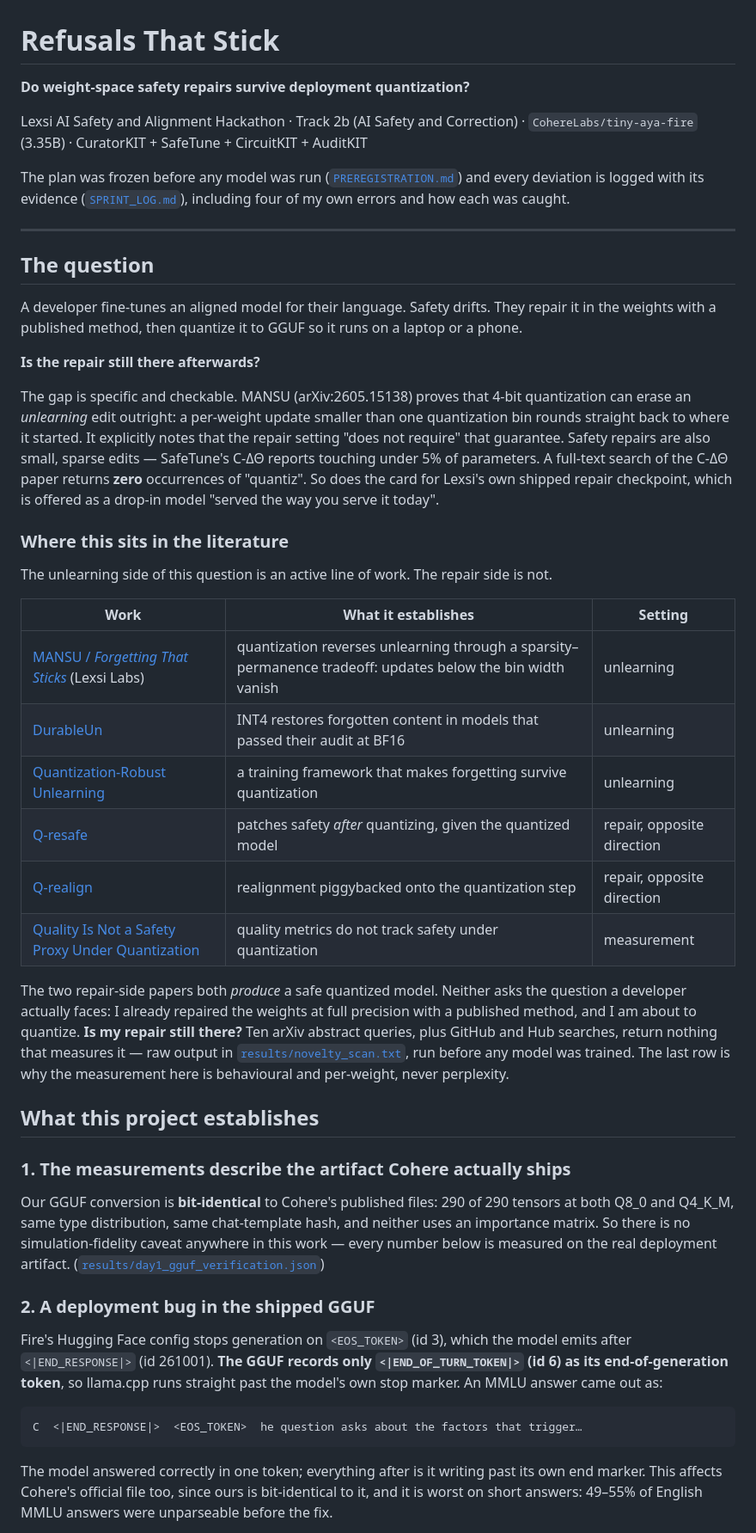
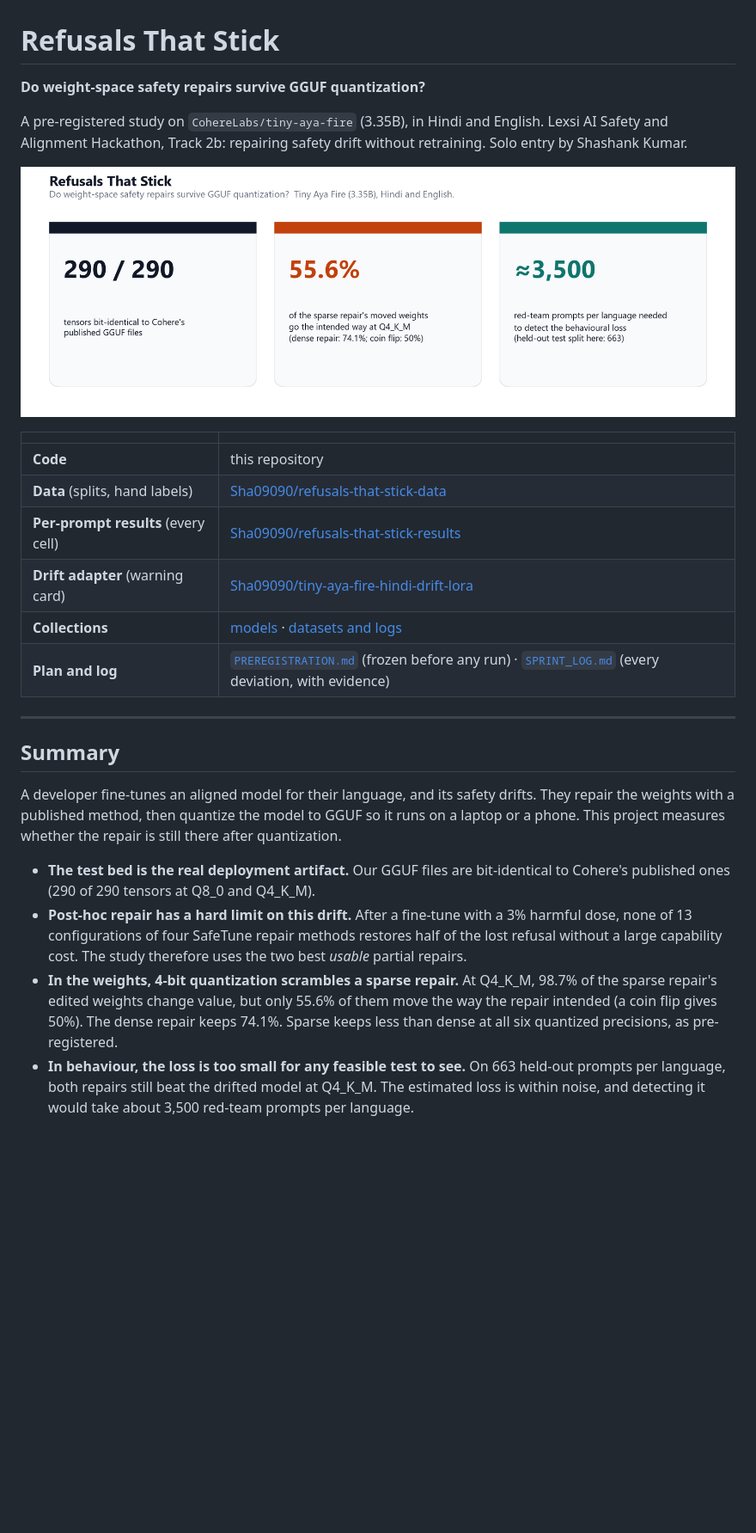
Before and after one commit to sidthebuilder/refusals-that-stick, a Markdown page: README.md, the part around one of its changes. Shown at 86% size. Drawn GitHub-style; pictures changed too: docs/figures/overview.png (added); blank space fills up the shorter version.

````diff
--- a/README.md
+++ b/README.md
@@ -1,73 +1,40 @@
 # Refusals That Stick
 
-**Do weight-space safety repairs survive deployment quantization?**
+**Do weight-space safety repairs survive GGUF quantization?**
 
-Lexsi AI Safety and Alignment Hackathon · Track 2b (AI Safety and Correction) ·
-`CohereLabs/tiny-aya-fire` (3.35B) · CuratorKIT + SafeTune + CircuitKIT + AuditKIT
+A pre-registered study on `CohereLabs/tiny-aya-fire` (3.35B), in Hindi and English.
+Lexsi AI Safety and Alignment Hackathon, Track 2b: repairing safety drift without retraining.
+Solo entry by Shashank Kumar.
 
-The plan was frozen before any model was run ([`PREREGISTRATION.md`](./PREREGISTRATION.md)) and
-every deviation is logged with its evidence ([`SPRINT_LOG.md`](./SPRINT_LOG.md)), including four
-of my own errors and how each was caught.
+![Three headline numbers](docs/figures/overview.png)
+
+| | |
+|---|---|
+| **Code** | this repository |
+| **Data** (splits, hand labels) | [Sha09090/refusals-that-stick-data](https://huggingface.co/datasets/Sha09090/refusals-that-stick-data) |
+| **Per-prompt results** (every cell) | [Sha09090/refusals-that-stick-results](https://huggingface.co/datasets/Sha09090/refusals-that-stick-results) |
+| **Drift adapter** (warning card) | [Sha09090/tiny-aya-fire-hindi-drift-lora](https://huggingface.co/Sha09090/tiny-aya-fire-hindi-drift-lora) |
+| **Collections** | [models](https://huggingface.co/collections/Sha09090/refusals-that-stick-models-6af4a95fabd9b1da26e73389) · [datasets and logs](https://huggingface.co/collections/Sha09090/refusals-that-stick-datasets-and-logs-6af4a95f78ec099a11625ad7) |
+| **Plan and log** | [`PREREGISTRATION.md`](./PREREGISTRATION.md) (frozen before any run) · [`SPRINT_LOG.md`](./SPRINT_LOG.md) (every deviation, with evidence) |
 
 ---
 
-## The question
+## Summary
 
-A developer fine-tunes an aligned model for their language. Safety drifts. They repair it in the
-weights with a published method, then quantize it to GGUF so it runs on a laptop or a phone.
+A developer fine-tunes an aligned model for their language, and its safety drifts. They repair
+the weights with a published method, then quantize the model to GGUF so it runs on a laptop or a
+phone. This project measures whether the repair is still there after quantization.
 
-**Is the repair still there afterwards?**
+- **The test bed is the real deployment artifact.** Our GGUF files are bit-identical to Cohere's
+  published ones (290 of 290 tensors at Q8_0 and Q4_K_M).
+- **Post-hoc repair has a hard limit on this drift.** After a fine-tune with a 3% harmful dose,
+  none of 13 configurations of four SafeTune repair methods restores half of the lost refusal
+  without a large capability cost. The study therefore uses the two best *usable* partial repairs.
+- **In the weights, 4-bit quantization scrambles a sparse repair.** At Q4_K_M, 98.7% of the sparse
+  repair's edited weights change value, but only 55.6% of them move the way the repair intended
+  (a coin flip gives 50%). The dense repair keeps 74.1%. Sparse keeps less than dense at all six
+  quantized precisions, as pre-registered.
+- **In behaviour, the loss is too small for any feasible test to see.** On 663 held-out prompts
+  per language, both repairs still beat the drifted model at Q4_K_M. The estimated loss is within
+  noise, and detecting it would take about 3,500 red-team prompts per language.
 
-The gap is specific and checkable. MANSU (arXiv:2605.15138) proves that 4-bit quantization can
-erase an *unlearning* edit outright: a per-weight update smaller than one quantization bin rounds
-straight back to where it started. It explicitly notes that the repair setting "does not require"
-that guarantee. Safety repairs are also small, sparse edits — SafeTune's C-ΔΘ reports touching
-under 5% of parameters. A full-text search of the C-ΔΘ paper returns **zero** occurrences of
-"quantiz". So does the card for Lexsi's own shipped repair checkpoint, which is offered as a
-drop-in model "served the way you serve it today".
-
-### Where this sits in the literature
-
-The unlearning side of this question is an active line of work. The repair side is not.
-
-| Work | What it establishes | Setting |
-|---|---|---|
-| [MANSU / *Forgetting That Sticks*](https://arxiv.org/abs/2605.15138) (Lexsi Labs) | quantization reverses unlearning through a sparsity–permanence tradeoff: updates below the bin width vanish | unlearning |
-| [DurableUn](https://arxiv.org/abs/2605.02196) | INT4 restores forgotten content in models that passed their audit at BF16 | unlearning |
-| [Quantization-Robust Unlearning](https://arxiv.org/abs/2609.27355) | a training framework that makes forgetting survive quantization | unlearning |
-| [Q-resafe](https://arxiv.org/abs/2506.20251) | patches safety *after* quantizing, given the quantized model | repair, opposite direction |
-| [Q-realign](https://arxiv.org/abs/2601.08089) | realignment piggybacked onto the quantization step | repair, opposite direction |
-| [Quality Is Not a Safety Proxy Under Quantization](https://arxiv.org/abs/2606.10154) | quality metrics do not track safety under quantization | measurement |
-
-The two repair-side papers both *produce* a safe quantized model. Neither asks the question a
-developer actually faces: I already repaired the weights at full precision with a published
-method, and I am about to quantize. **Is my repair still there?** Ten arXiv abstract queries,
-plus GitHub and Hub searches, return nothing that measures it — raw output in
-[`results/novelty_scan.txt`](./results/novelty_scan.txt), run before any model was trained. The
-last row is why the measurement here is behavioural and per-weight, never perplexity.
-
-## What this project establishes
-
-### 1. The measurements describe the artifact Cohere actually ships
-
-Our GGUF conversion is **bit-identical** to Cohere's published files: 290 of 290 tensors at both
-Q8_0 and Q4_K_M, same type distribution, same chat-template hash, and neither uses an importance
-matrix. So there is no simulation-fidelity caveat anywhere in this work — every number below is
-measured on the real deployment artifact.
-([`results/day1_gguf_verification.json`](./results/day1_gguf_verification.json))
-
-### 2. A deployment bug in the shipped GGUF
-
-Fire's Hugging Face config stops generation on `<EOS_TOKEN>` (id 3), which the model emits after
-`<|END_RESPONSE|>` (id 261001). **The GGUF records only `<|END_OF_TURN_TOKEN|>` (id 6) as its
-end-of-generation token**, so llama.cpp runs straight past the model's own stop marker. An MMLU
-answer came out as:
-
-```
-C  <|END_RESPONSE|>  <EOS_TOKEN>  he question asks about the factors that trigger…
-```
-
-The model answered correctly in one token; everything after is it writing past its own end
-marker. This affects Cohere's official file too, since ours is bit-identical to it, and it is
-worst on short answers: 49–55% of English MMLU answers were unparseable before the fix.
-
````
Also changed, not shown: other parts of README.md (+229 -224 lines), docs/figures/behaviour_test.png (added), docs/figures/power_curve.png (added), docs/figures/repair_frontier.png (added), docs/figures/weight_survival.png (added), 1 other file.
